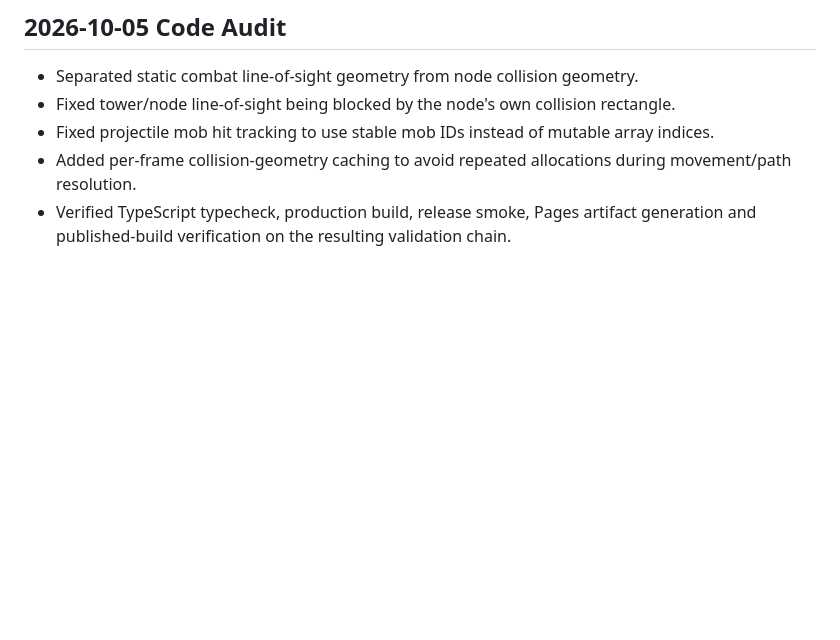
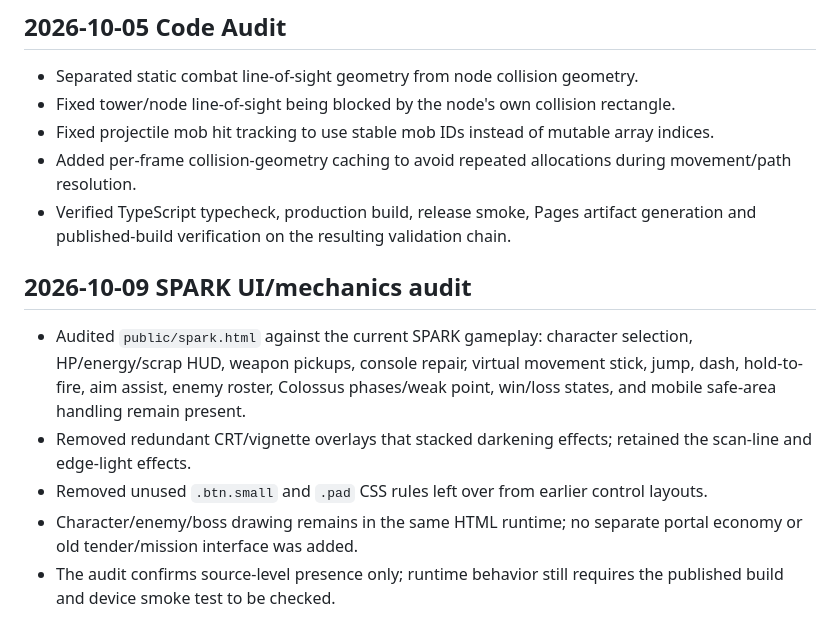
Before and after one commit to FREEzzzGames/Base, a Markdown page: IMPLEMENTATION-STATUS.md, the part around the change. Rendered like a GitHub page; blank space fills up the shorter version.

Commit message:
Document SPARK mechanics and interface audit

```diff
--- a/IMPLEMENTATION-STATUS.md
+++ b/IMPLEMENTATION-STATUS.md
@@ -64,3 +64,11 @@ Source of truth: `FREEzzzGames/Base`, `main`.
 - Fixed projectile mob hit tracking to use stable mob IDs instead of mutable array indices.
 - Added per-frame collision-geometry caching to avoid repeated allocations during movement/path resolution.
 - Verified TypeScript typecheck, production build, release smoke, Pages artifact generation and published-build verification on the resulting validation chain.
+
+## 2026-10-09 SPARK UI/mechanics audit
+
+- Audited `public/spark.html` against the current SPARK gameplay: character selection, HP/energy/scrap HUD, weapon pickups, console repair, virtual movement stick, jump, dash, hold-to-fire, aim assist, enemy roster, Colossus phases/weak point, win/loss states, and mobile safe-area handling remain present.
+- Removed redundant CRT/vignette overlays that stacked darkening effects; retained the scan-line and edge-light effects.
+- Removed unused `.btn.small` and `.pad` CSS rules left over from earlier control layouts.
+- Character/enemy/boss drawing remains in the same HTML runtime; no separate portal economy or old tender/mission interface was added.
+- The audit confirms source-level presence only; runtime behavior still requires the published build and device smoke test to be checked.
```
